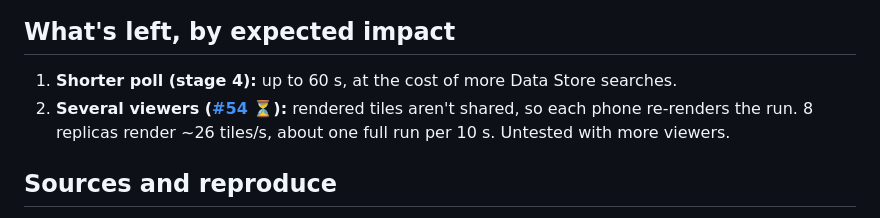
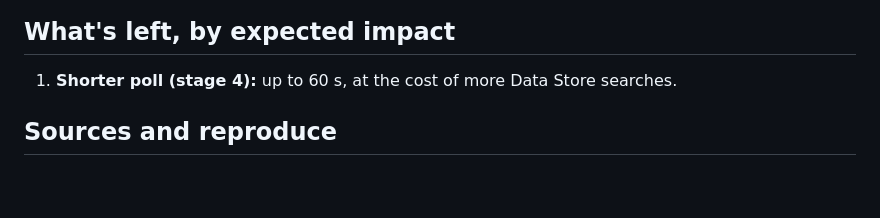
Before and after one commit to earthmover-support/nvidia-gtc-berlin-2026-stormscope_eu-booth, a Markdown page: docs/END2END_NEARREALTIME_PERFORMANCE.md, the part around one of its changes. Rendered like a GitHub page; blank space fills up the shorter version.

Commit message:
Drop #54 from latency doc's what's left
Co-Authored-By: Claude Opus 5.5 <noreply@anthropic.com>

```diff
--- a/docs/END2END_NEARREALTIME_PERFORMANCE.md
+++ b/docs/END2END_NEARREALTIME_PERFORMANCE.md
@@ -25,8 +25,6 @@ PRs: 🟣 merged, 🟢 open, 🔴 closed without merging. Issues: ✅ closed,
 ## What's left, by expected impact
 
 1. **Shorter poll (stage 4):** up to 60 s, at the cost of more Data Store searches.
-2. **Several viewers ([#54] ⏳):** rendered tiles aren't shared, so each phone re-renders the
-   run. 8 replicas render ~26 tiles/s, about one full run per 10 s. Untested with more viewers.
 
 ## Sources and reproduce
 
```
Also changed, not shown: other parts of docs/END2END_NEARREALTIME_PERFORMANCE.md (+0 -1 lines).
